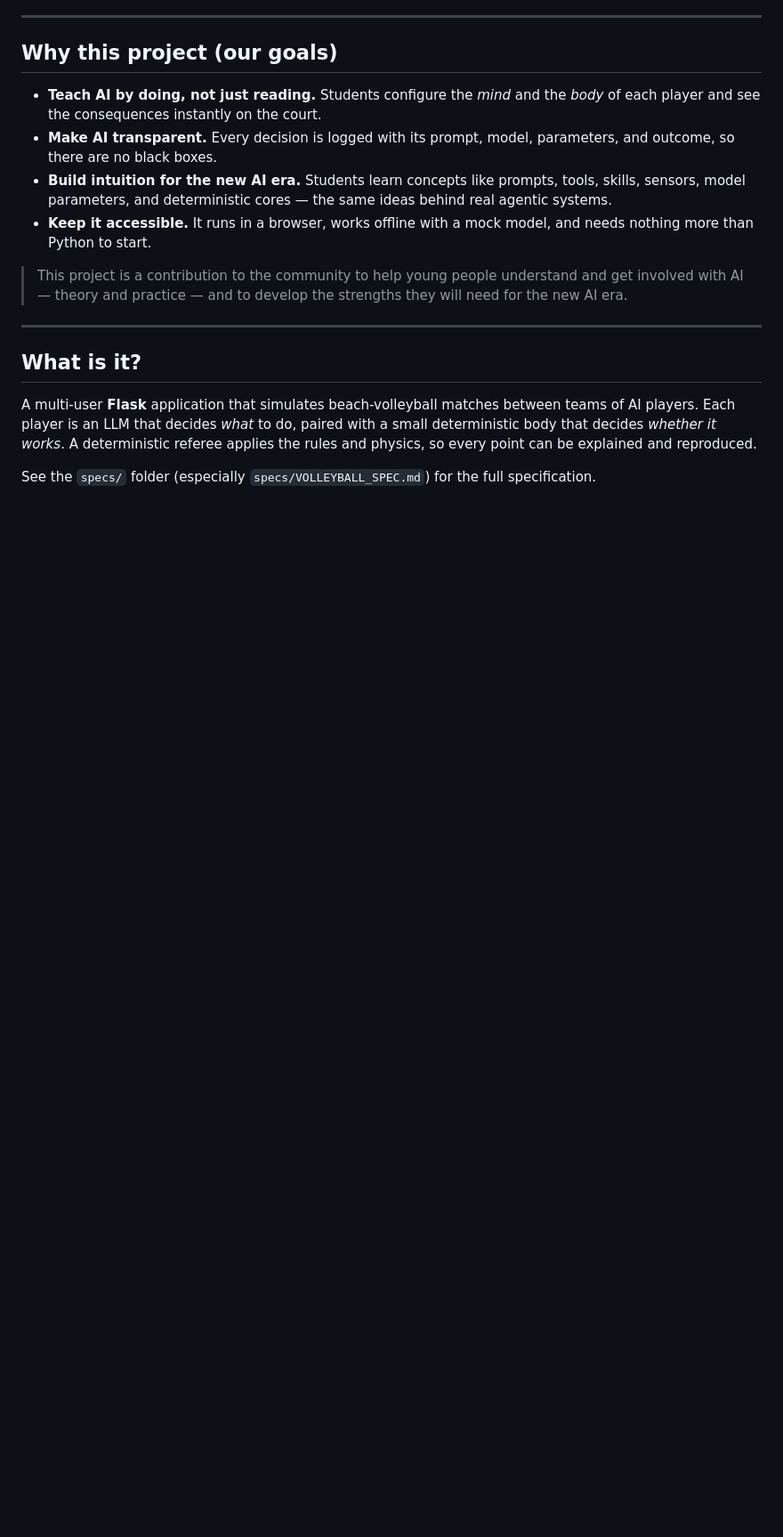
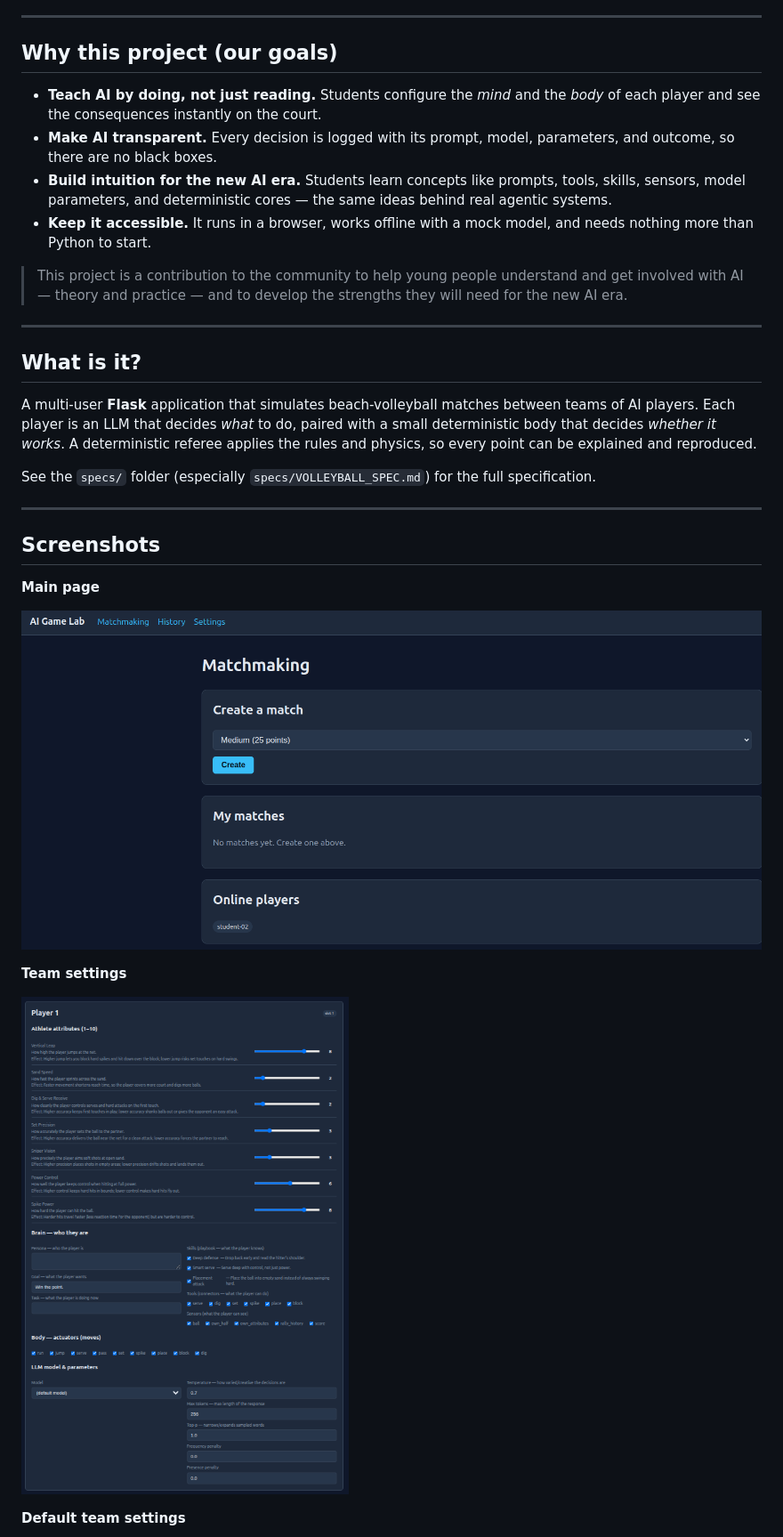
Before and after one commit to fhernaez/ai-game-lab, a Markdown page: README.md, the part around one of its changes. Shown at 89% size. Drawn GitHub-style; pictures changed too: readme-img/Screenshot - Main page.png (added), readme-img/Screenshot Team Settings.png (added); blank space fills up the shorter version.

```diff
--- a/README.md
+++ b/README.md
@@ -37,3 +37,18 @@ applies the rules and physics, so every point can be explained and reproduced.
 
 See the `specs/` folder (especially `specs/VOLLEYBALL_SPEC.md`) for the full
 specification.
+
+---
+
+## Screenshots
+
+**Main page**
+
+![Main page](readme-img/Screenshot%20-%20Main%20page.png)
+
+**Team settings**
+
+![Team settings](readme-img/Screenshot%20Team%20Settings.png)
+
+**Default team settings**
+
```
Also changed, not shown: other parts of README.md (+13 -0 lines), readme-img/Screenshot - Advanced settings.png (added), readme-img/Screenshot - Default team settings.png (added), readme-img/Screenshot - Game Simulation.png (added), readme-img/Screenshot - Interaction Log.png (added).
